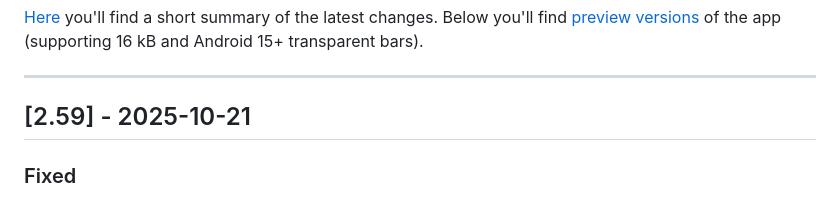
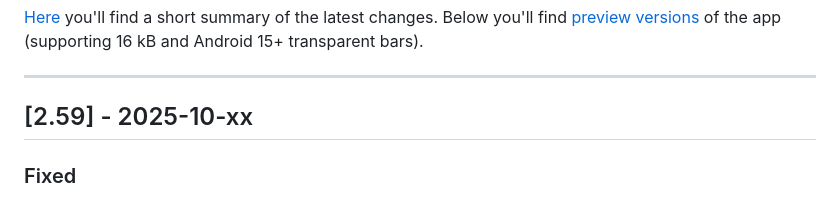
Before and after one commit to gaxmann/suhr, a Markdown page: CHANGELOG.md, the part around the change. GitHub-like rendering.

```diff
--- a/CHANGELOG.md
+++ b/CHANGELOG.md
@@ -5,7 +5,7 @@ All notable changes to this project will be documented in this file (tags: Added
 
 ---
 
-## [2.59] - 2025-10-21
+## [2.59] - 2025-10-xx
 
 ### Fixed
 - Font size bug (since 2.57) corrected
```
